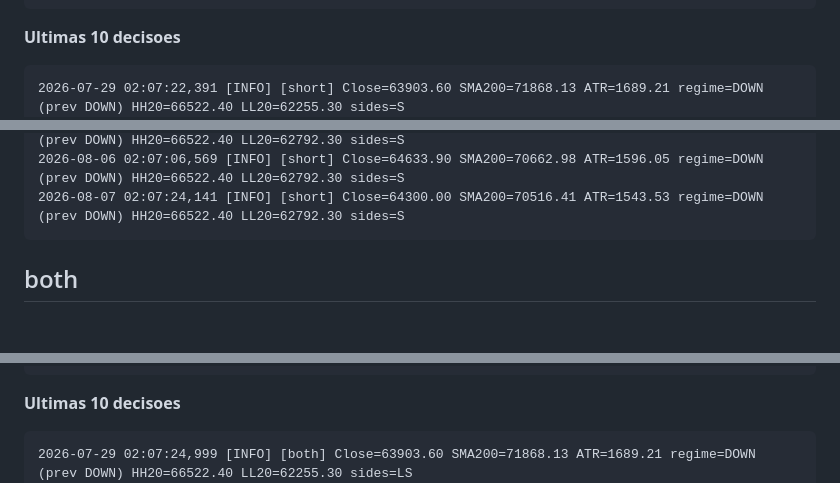
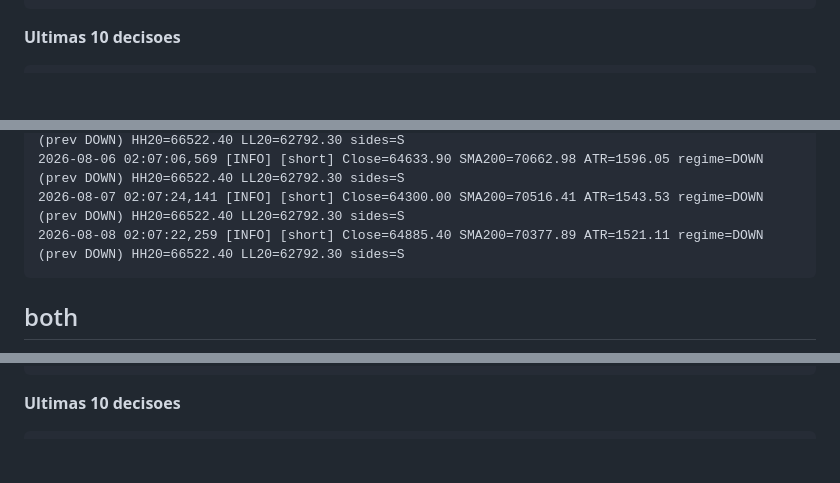
Before and after one commit to Bullot-PT/cryptopulse, a Markdown page: regime-rider/status.md, 3 parts joined by grey strips. Rendered like a GitHub page; blank space fills up the shorter version.

````diff
--- a/regime-rider/status.md
+++ b/regime-rider/status.md
@@ -63,7 +63,6 @@ _Gerado por `vps-bot-log.yml`. Nao editar a mao._
 **Ultimas 10 decisoes**
 
 ```
-2026-07-29 02:07:22,391 [INFO] [short] Close=63903.60 SMA200=71868.13 ATR=1689.21 regime=DOWN (prev DOWN) HH20=66522.40 LL20=62255.30 sides=S
 2026-07-30 02:07:21,825 [INFO] [short] Close=63958.90 SMA200=71735.58 ATR=1674.40 regime=DOWN (prev DOWN) HH20=66522.40 LL20=62307.00 sides=S
 2026-07-31 02:07:05,922 [INFO] [short] Close=64750.00 SMA200=71604.51 ATR=1667.70 regime=DOWN (prev DOWN) HH20=66522.40 LL20=62307.00 sides=S
 2026-08-01 02:07:10,487 [INFO] [short] Close=62859.90 SMA200=71462.54 ATR=1761.49 regime=DOWN (prev DOWN) HH20=66522.40 LL20=62307.00 sides=S
@@ -73,6 +72,7 @@ _Gerado por `vps-bot-log.yml`. Nao editar a mao._
 2026-08-05 02:07:15,310 [INFO] [short] Close=64075.50 SMA200=70815.35 ATR=1628.44 regime=DOWN (prev DOWN) HH20=66522.40 LL20=62792.30 sides=S
 2026-08-06 02:07:06,569 [INFO] [short] Close=64633.90 SMA200=70662.98 ATR=1596.05 regime=DOWN (prev DOWN) HH20=66522.40 LL20=62792.30 sides=S
 2026-08-07 02:07:24,141 [INFO] [short] Close=64300.00 SMA200=70516.41 ATR=1543.53 regime=DOWN (prev DOWN) HH20=66522.40 LL20=62792.30 sides=S
+2026-08-08 02:07:22,259 [INFO] [short] Close=64885.40 SMA200=70377.89 ATR=1521.11 regime=DOWN (prev DOWN) HH20=66522.40 LL20=62792.30 sides=S
 ```
 
 ## both
@@ -92,7 +92,6 @@ _Gerado por `vps-bot-log.yml`. Nao editar a mao._
 **Ultimas 10 decisoes**
 
 ```
-2026-07-29 02:07:24,999 [INFO] [both] Close=63903.60 SMA200=71868.13 ATR=1689.21 regime=DOWN (prev DOWN) HH20=66522.40 LL20=62255.30 sides=LS
 2026-07-30 02:07:24,336 [INFO] [both] Close=63958.90 SMA200=71735.58 ATR=1674.40 regime=DOWN (prev DOWN) HH20=66522.40 LL20=62307.00 sides=LS
 2026-07-31 02:07:08,387 [INFO] [both] Close=64750.00 SMA200=71604.51 ATR=1667.70 regime=DOWN (prev DOWN) HH20=66522.40 LL20=62307.00 sides=LS
 2026-08-01 02:07:14,056 [INFO] [both] Close=62859.90 SMA200=71462.54 ATR=1761.49 regime=DOWN (prev DOWN) HH20=66522.40 LL20=62307.00 sides=LS
````
Also changed, not shown: other parts of regime-rider/status.md (+14 -13 lines).
